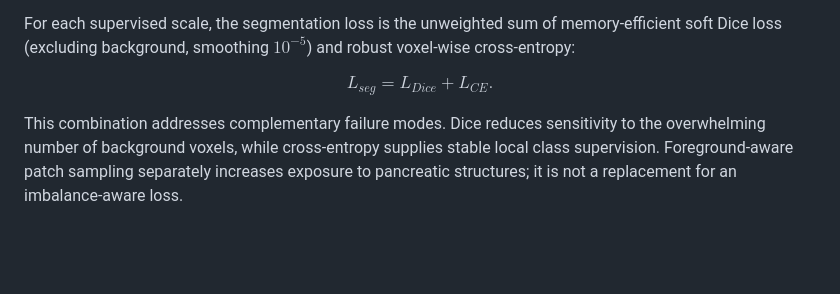
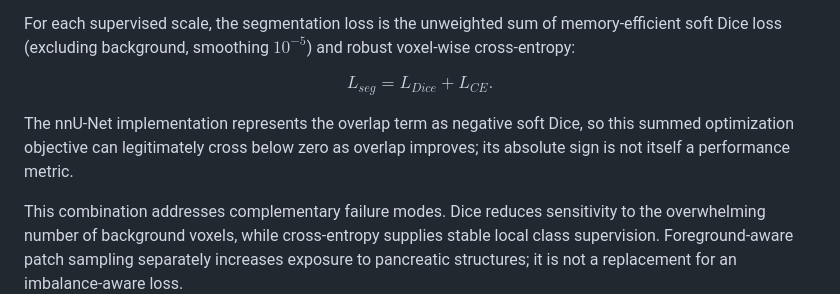
Before and after one commit to Amirfaham1/pancreas-multitask-nnunet, a Markdown page: report/report.md, the part around the change. GitHub-like rendering; blank space fills up the shorter version.

Commit message:
Clarify native Dice-loss interpretation

```diff
--- a/report/report.md
+++ b/report/report.md
@@ -161,6 +161,10 @@ For each supervised scale, the segmentation loss is the unweighted sum of memory
 $$
 L_{seg}=L_{Dice}+L_{CE}.
 $$
+
+The nnU-Net implementation represents the overlap term as negative soft Dice,
+so this summed optimization objective can legitimately cross below zero as
+overlap improves; its absolute sign is not itself a performance metric.
 
 This combination addresses complementary failure modes. Dice reduces sensitivity to the overwhelming number of background voxels, while cross-entropy supplies stable local class supervision. Foreground-aware patch sampling separately increases exposure to pancreatic structures; it is not a replacement for an imbalance-aware loss.
 
```
